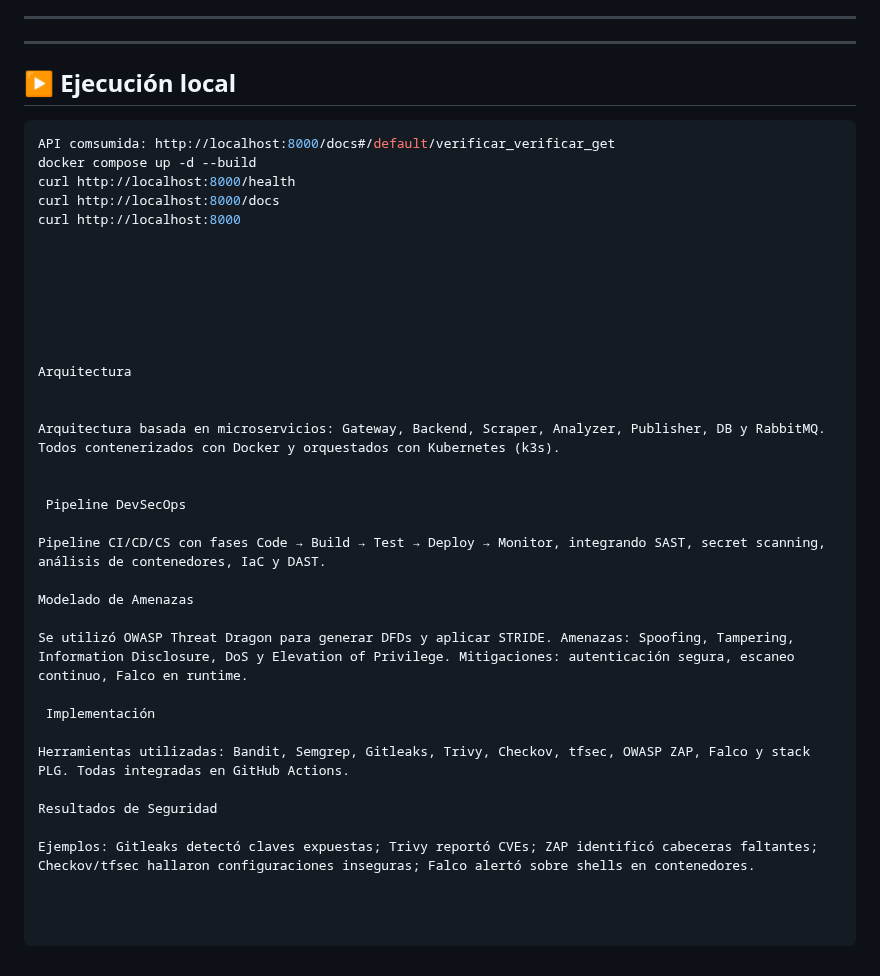
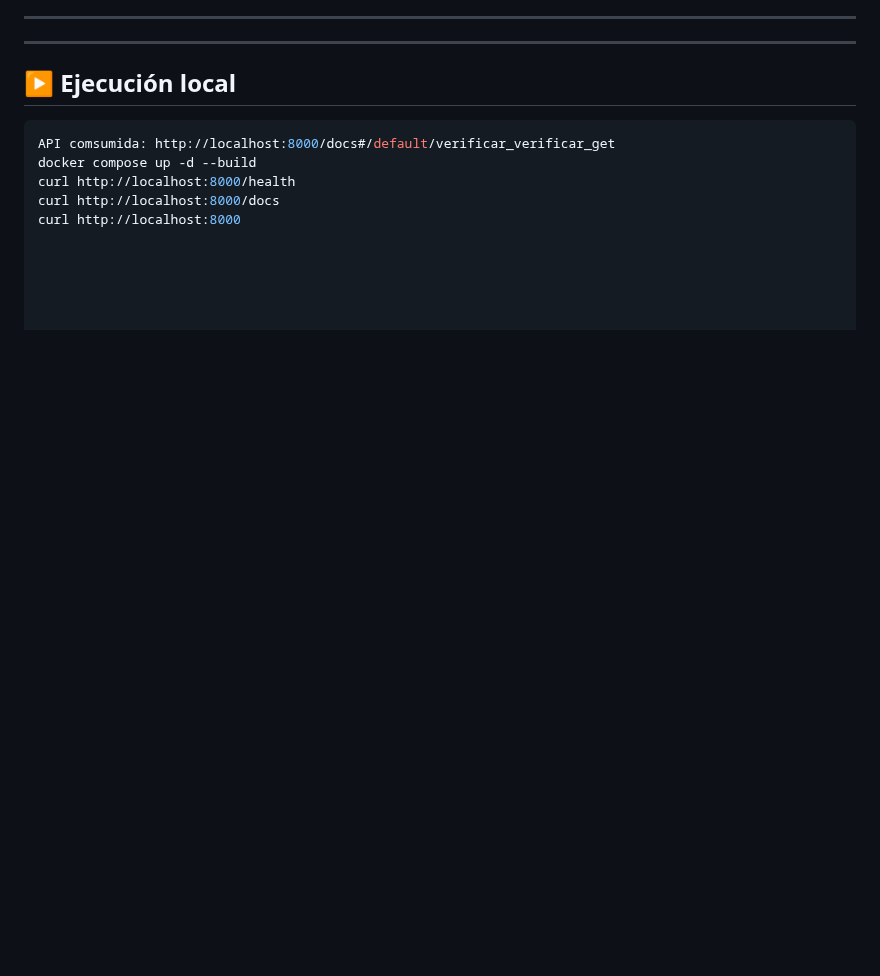
Before and after one commit to Humberto776/centinela2, a Markdown page: README.md, the part around the change. Rendered like a GitHub page; blank space fills up the shorter version.

Commit message:
Remove architecture and security details from README
Removed detailed sections on architecture, DevSecOps pipeline, threat modeling, implementation tools, and security results.

```diff
--- a/README.md
+++ b/README.md
@@ -162,31 +162,3 @@ docker compose up -d --build
 curl http://localhost:8000/health
 curl http://localhost:8000/docs
 curl http://localhost:8000
-
-
-
-
-
-
-
-Arquitectura
-
-
-Arquitectura basada en microservicios: Gateway, Backend, Scraper, Analyzer, Publisher, DB y RabbitMQ. Todos contenerizados con Docker y orquestados con Kubernetes (k3s).
-
-
- Pipeline DevSecOps
-
-Pipeline CI/CD/CS con fases Code → Build → Test → Deploy → Monitor, integrando SAST, secret scanning, análisis de contenedores, IaC y DAST.
-
-Modelado de Amenazas
-
-Se utilizó OWASP Threat Dragon para generar DFDs y aplicar STRIDE. Amenazas: Spoofing, Tampering, Information Disclosure, DoS y Elevation of Privilege. Mitigaciones: autenticación segura, escaneo continuo, Falco en runtime.
-
- Implementación
-
-Herramientas utilizadas: Bandit, Semgrep, Gitleaks, Trivy, Checkov, tfsec, OWASP ZAP, Falco y stack PLG. Todas integradas en GitHub Actions.
-
-Resultados de Seguridad
-
-Ejemplos: Gitleaks detectó claves expuestas; Trivy reportó CVEs; ZAP identificó cabeceras faltantes; Checkov/tfsec hallaron configuraciones inseguras; Falco alertó sobre shells en contenedores.
```
